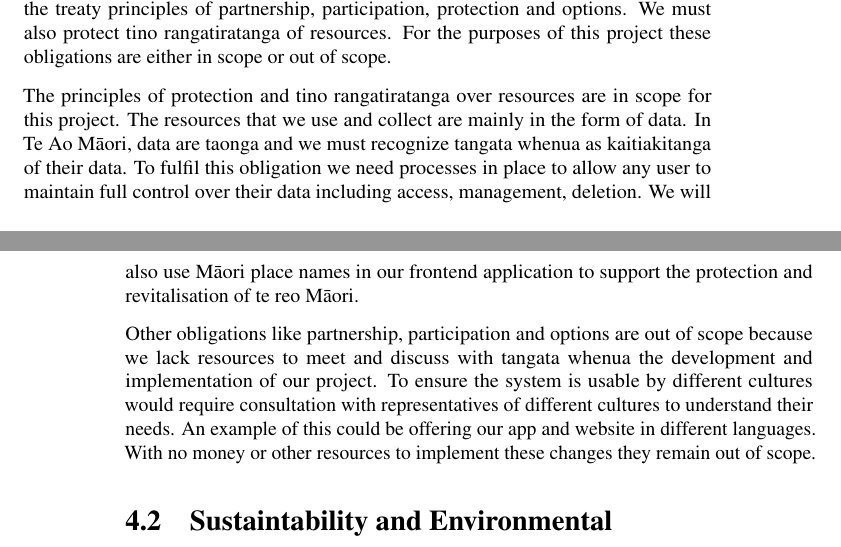
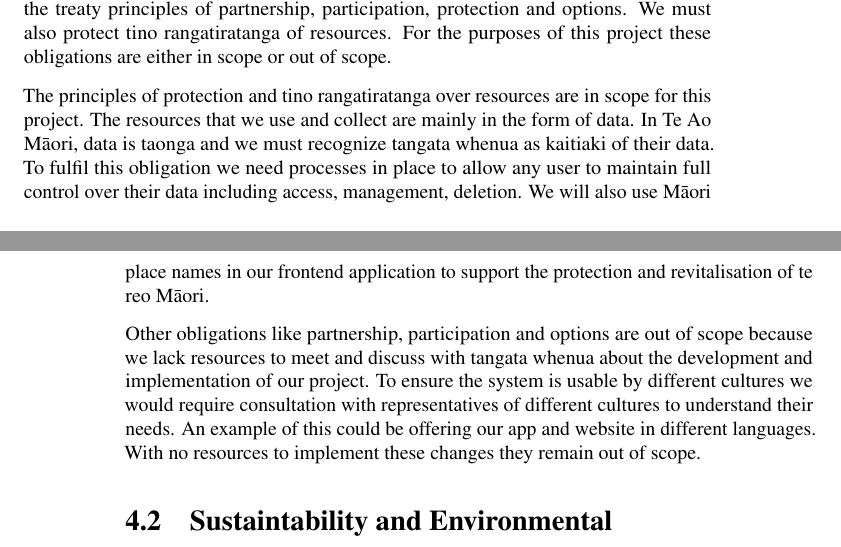
Before and after one commit to tgsmikema/Pets-Management-System, a LaTeX document (proposal/business.tex, which reads proposal/parts/business-case.tex): two parts of pages 11 and 12 of 15, joined at a grey line, cut so that both start at the same text. Compiled offline with pdfLaTeX.

Commit message:
update te tiriti
written by Jordan

```diff
--- a/proposal/parts/business-case.tex
+++ b/proposal/parts/business-case.tex
@@ -31,9 +31,9 @@ Through our work in the electrical section, we will ensure that the weights are
 
 In New Zealand, it is important that we fulfil our treaty obligations to make the system usable by different cultures including Māori. This means we must recognise and respect the treaty principles of partnership, participation, protection and options. We must also protect tino rangatiratanga of resources. For the purposes of this project these obligations are either in scope or out of scope.
 
-The principles of protection and tino rangatiratanga over resources are in scope for this project. The resources that we use and collect are mainly in the form of data. In Te Ao Māori, data are taonga and we must recognize tangata whenua as kaitiakitanga of their data. To fulfil this obligation we need processes in place to allow any user to maintain full control over their data including access, management, deletion. We will also use Māori place names in our frontend application to support the protection and revitalisation of  te reo Māori.
+The principles of protection and tino rangatiratanga over resources are in scope for this project. The resources that we use and collect are mainly in the form of data. In Te Ao Māori, data is taonga and we must recognize tangata whenua as kaitiaki of their data. To fulfil this obligation we need processes in place to allow any user to maintain full control over their data including access, management, deletion. We will also use Māori place names in our frontend application to support the protection and revitalisation of te reo Māori.
 
-Other obligations like partnership, participation and options are out of scope because we lack resources to meet and discuss with tangata whenua the development and implementation of our project. To ensure the system is usable by different cultures would require consultation with representatives of different cultures to understand their needs. An example of this could be offering our app and website in different languages. With no money or other resources to implement these changes they remain out of scope.
+Other obligations like partnership, participation and options are out of scope because we lack resources to meet and discuss with tangata whenua about the development and implementation of our project. To ensure the system is usable by different cultures we would require consultation with representatives of different cultures to understand their needs. An example of this could be offering our app and website in different languages. With no resources to implement these changes they remain out of scope.
 
 
 \section{Sustaintability and Environmental}
```
